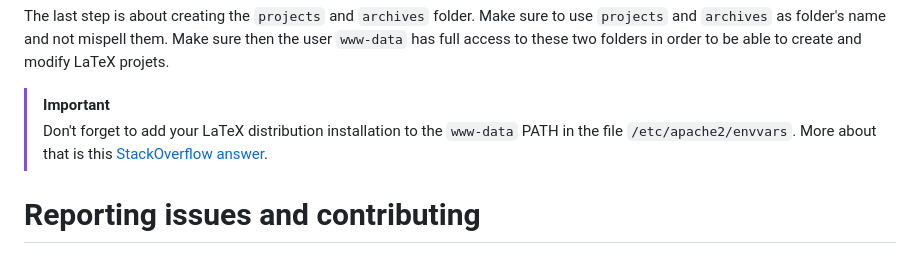
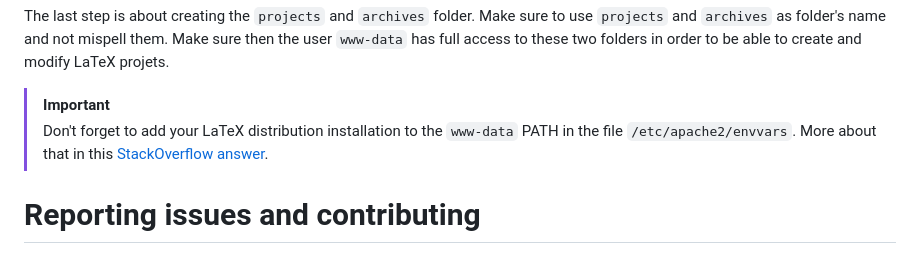
Before and after one commit to Androl404/latex-pro, a Markdown page: README.md, the part around the change. GitHub-like rendering.

Commit message:
Update README.md
Corrected spelling mistake.

```diff
--- a/README.md
+++ b/README.md
@@ -78,7 +78,7 @@ Then, you'll have to create your website in Apache, create your configuration fi
 The last step is about creating the `projects` and `archives` folder. Make sure to use `projects` and `archives` as folder's name and not mispell them. Make sure then the user `www-data` has full access to these two folders in order to be able to create and modify LaTeX projets.
 
 > [!IMPORTANT]
-> Don't forget to add your LaTeX distribution installation to the `www-data` PATH in the file `/etc/apache2/envvars`. More about that is this [StackOverflow answer](https://askubuntu.com/questions/204159/add-path-to-path-environment-variable-for-www-data).
+> Don't forget to add your LaTeX distribution installation to the `www-data` PATH in the file `/etc/apache2/envvars`. More about that in this [StackOverflow answer](https://askubuntu.com/questions/204159/add-path-to-path-environment-variable-for-www-data).
 
 # Reporting issues and contributing
 
```
